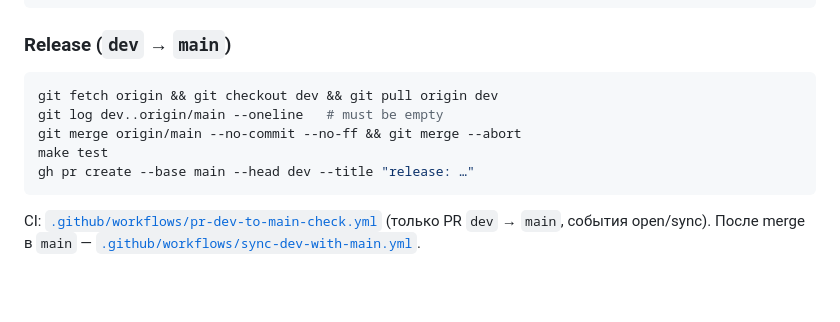
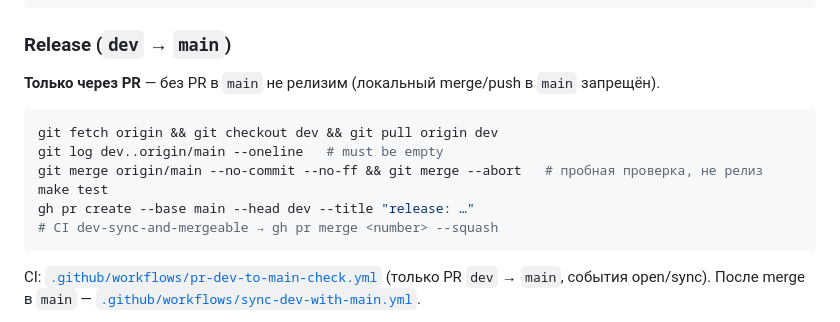
Before and after one commit to discipleartem/dnd_mud, a Markdown page: docs/DEVELOPMENT.md, the part around the change. Rendered like a GitHub page; blank space fills up the shorter version.

Commit message:
docs: require dev-to-main releases via GitHub PR only
Document PR-only release policy in skill, AGENTS, and DEVELOPMENT to forbid
local merge or direct push to main.

Co-authored-by: Cursor <cursoragent@cursor.com>

````diff
--- a/docs/DEVELOPMENT.md
+++ b/docs/DEVELOPMENT.md
@@ -237,12 +237,15 @@ gh pr create --base dev --title "feat: …"   # squash merge
 
 ### Release (`dev` → `main`)
 
+**Только через PR** — без PR в `main` не релизим (локальный merge/push в `main` запрещён).
+
 ```bash
 git fetch origin && git checkout dev && git pull origin dev
 git log dev..origin/main --oneline   # must be empty
-git merge origin/main --no-commit --no-ff && git merge --abort
+git merge origin/main --no-commit --no-ff && git merge --abort   # пробная проверка, не релиз
 make test
 gh pr create --base main --head dev --title "release: …"
+# CI dev-sync-and-mergeable → gh pr merge <number> --squash
 ```
 
 CI: [`.github/workflows/pr-dev-to-main-check.yml`](../.github/workflows/pr-dev-to-main-check.yml) (только PR `dev` → `main`, события open/sync). После merge в `main` — [`.github/workflows/sync-dev-with-main.yml`](../.github/workflows/sync-dev-with-main.yml).
````
Also changed, not shown: AGENTS.md (+1 -1 lines), 1 other file.
